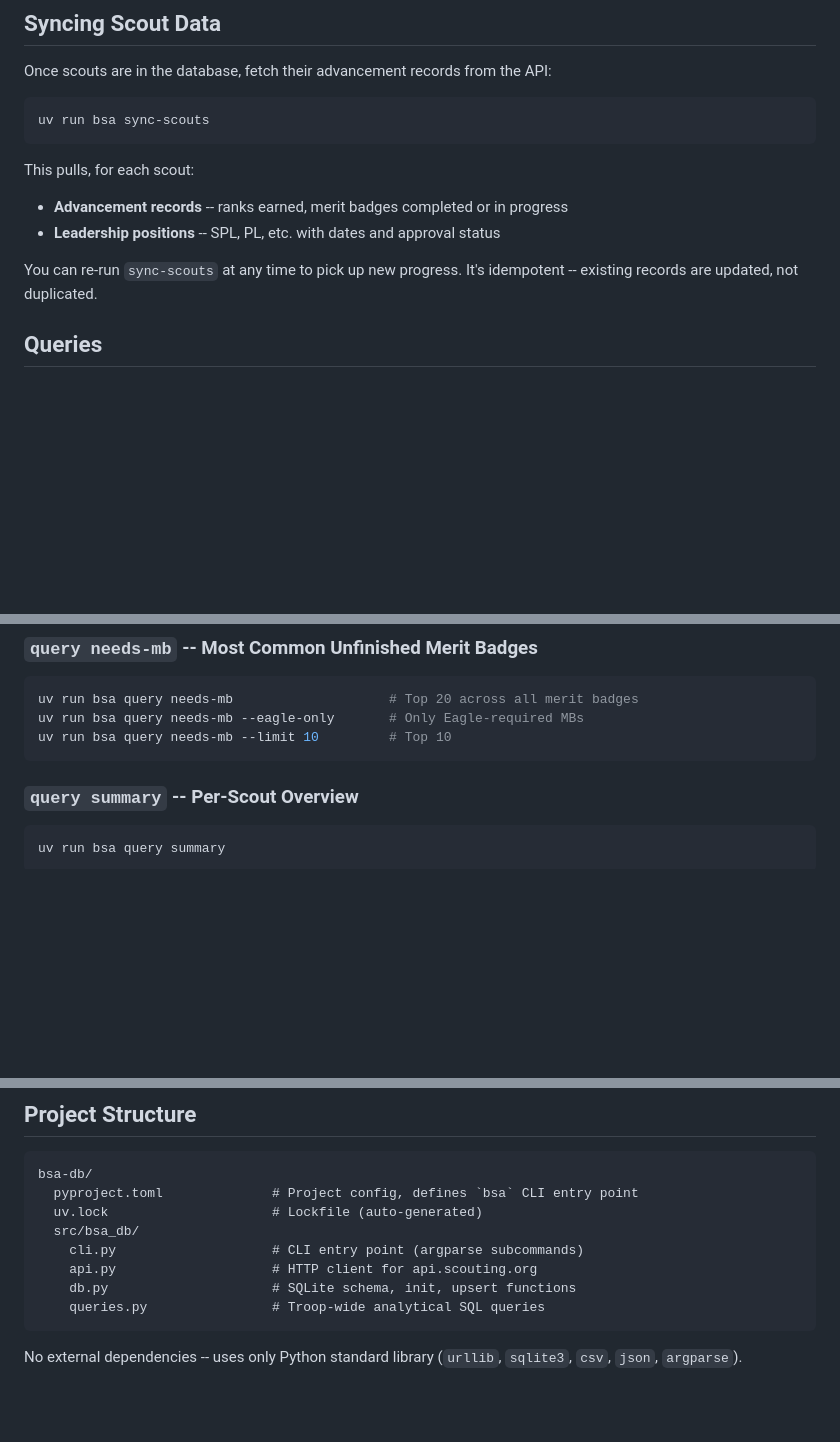
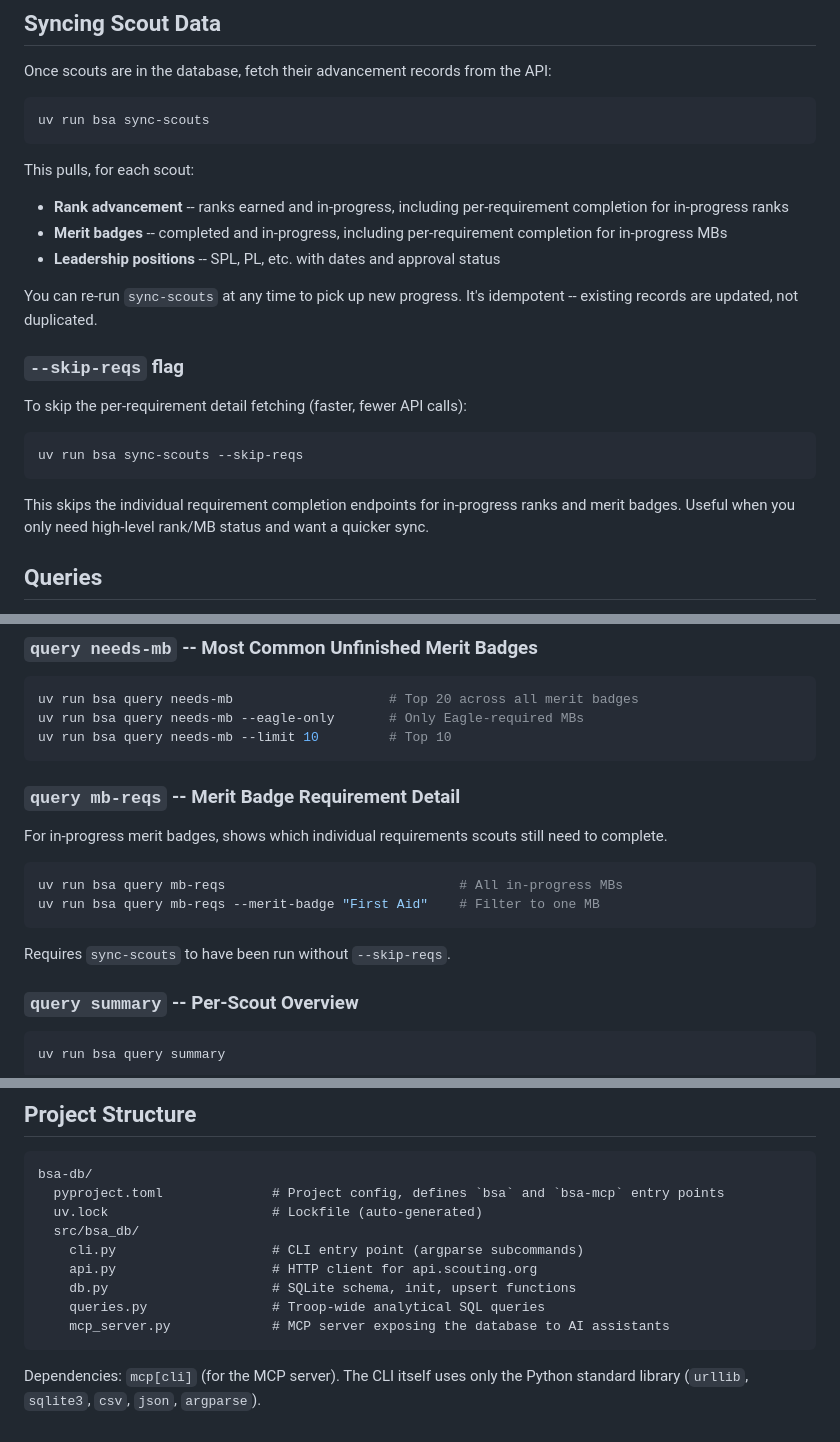
Before and after one commit to cpenner461/scouting-troop-stats, a Markdown page: README.md, 3 parts joined by grey strips. Drawn GitHub-style; blank space fills up the shorter version.

````diff
--- a/README.md
+++ b/README.md
@@ -134,10 +140,21 @@ uv run bsa sync-scouts
 ```
 
 This pulls, for each scout:
-- **Advancement records** -- ranks earned, merit badges completed or in progress
+- **Rank advancement** -- ranks earned and in-progress, including per-requirement completion for in-progress ranks
+- **Merit badges** -- completed and in-progress, including per-requirement completion for in-progress MBs
 - **Leadership positions** -- SPL, PL, etc. with dates and approval status
 
 You can re-run `sync-scouts` at any time to pick up new progress. It's idempotent -- existing records are updated, not duplicated.
+
+### `--skip-reqs` flag
+
+To skip the per-requirement detail fetching (faster, fewer API calls):
+
+```bash
+uv run bsa sync-scouts --skip-reqs
+```
+
+This skips the individual requirement completion endpoints for in-progress ranks and merit badges. Useful when you only need high-level rank/MB status and want a quicker sync.
 
 ## Queries
 
@@ -172,6 +189,17 @@ uv run bsa query needs-mb                    # Top 20 across all merit badges
 uv run bsa query needs-mb --eagle-only       # Only Eagle-required MBs
 uv run bsa query needs-mb --limit 10         # Top 10
 ```
+
+### `query mb-reqs` -- Merit Badge Requirement Detail
+
+For in-progress merit badges, shows which individual requirements scouts still need to complete.
+
+```bash
+uv run bsa query mb-reqs                              # All in-progress MBs
+uv run bsa query mb-reqs --merit-badge "First Aid"    # Filter to one MB
+```
+
+Requires `sync-scouts` to have been run without `--skip-reqs`.
 
 ### `query summary` -- Per-Scout Overview
 
@@ -250,13 +326,14 @@ uv run bsa --db /path/to/other.db sync-ranks
 
 ```
 bsa-db/
-  pyproject.toml              # Project config, defines `bsa` CLI entry point
+  pyproject.toml              # Project config, defines `bsa` and `bsa-mcp` entry points
   uv.lock                     # Lockfile (auto-generated)
   src/bsa_db/
     cli.py                    # CLI entry point (argparse subcommands)
     api.py                    # HTTP client for api.scouting.org
     db.py                     # SQLite schema, init, upsert functions
     queries.py                # Troop-wide analytical SQL queries
+    mcp_server.py             # MCP server exposing the database to AI assistants
 ```
 
-No external dependencies -- uses only Python standard library (`urllib`, `sqlite3`, `csv`, `json`, `argparse`).
+Dependencies: `mcp[cli]` (for the MCP server). The CLI itself uses only the Python standard library (`urllib`, `sqlite3`, `csv`, `json`, `argparse`).
````
Also changed, not shown: other parts of README.md (+73 -19 lines).
